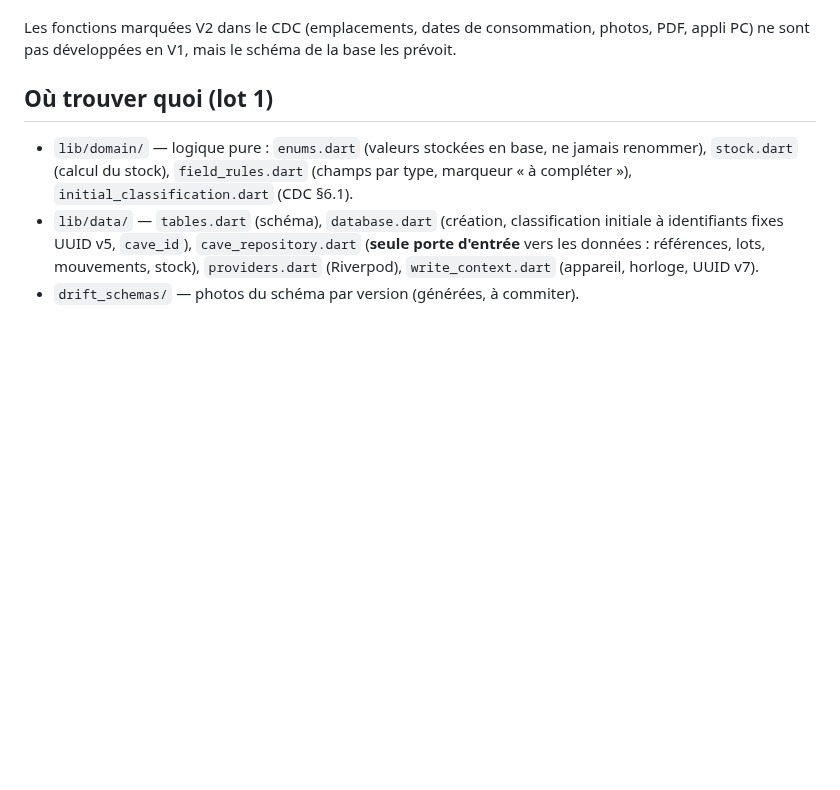
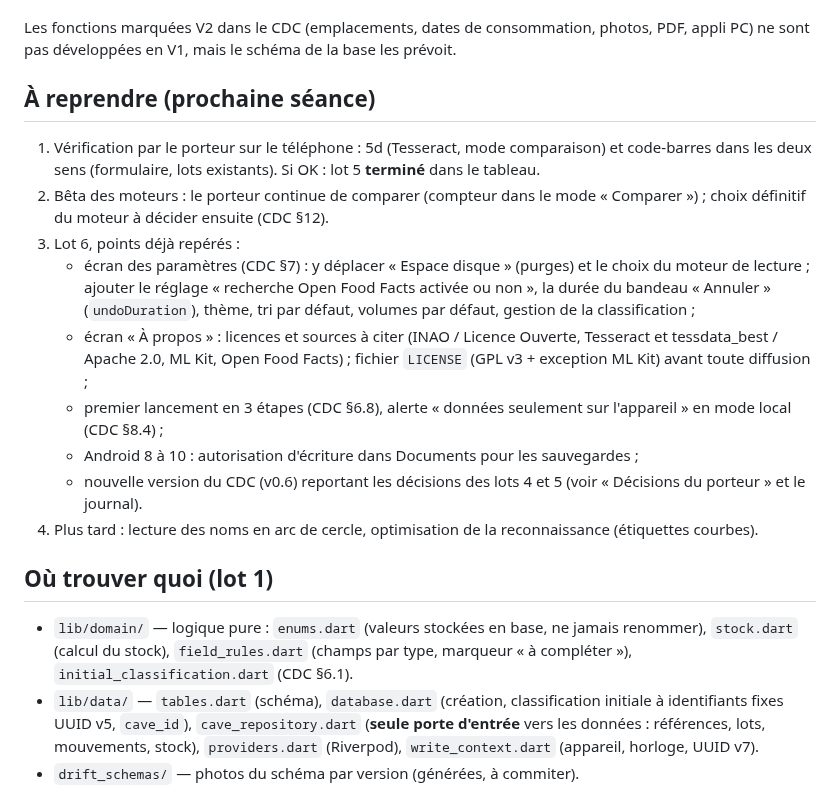
Before and after one commit to Max-horion/MaCave, a Markdown page: CLAUDE.md, the part around the change. Rendered like a GitHub page; blank space fills up the shorter version.

Commit message:
CLAUDE.md : points à reprendre et préparation du lot 6
Co-Authored-By: Claude Opus 5.5 <noreply@anthropic.com>

```diff
--- a/CLAUDE.md
+++ b/CLAUDE.md
@@ -63,6 +63,18 @@ flutter build apk --release --split-per-abi   # APK seuls, un par architecture (
 - Le marqueur « à compléter » est calculé à l'enregistrement de chaque fiche. **Ne jamais le recalculer en masse** silencieusement : le porteur s'en sert comme liste de fiches à revoir (ex. après un import).
 
 Les fonctions marquées V2 dans le CDC (emplacements, dates de consommation, photos, PDF, appli PC) ne sont pas développées en V1, mais le schéma de la base les prévoit.
+
+## À reprendre (prochaine séance)
+
+1. Vérification par le porteur sur le téléphone : 5d (Tesseract, mode comparaison) et code-barres dans les deux sens (formulaire, lots existants). Si OK : lot 5 **terminé** dans le tableau.
+2. Bêta des moteurs : le porteur continue de comparer (compteur dans le mode « Comparer ») ; choix définitif du moteur à décider ensuite (CDC §12).
+3. Lot 6, points déjà repérés :
+   - écran des paramètres (CDC §7) : y déplacer « Espace disque » (purges) et le choix du moteur de lecture ; ajouter le réglage « recherche Open Food Facts activée ou non », la durée du bandeau « Annuler » (`undoDuration`), thème, tri par défaut, volumes par défaut, gestion de la classification ;
+   - écran « À propos » : licences et sources à citer (INAO / Licence Ouverte, Tesseract et tessdata_best / Apache 2.0, ML Kit, Open Food Facts) ; fichier `LICENSE` (GPL v3 + exception ML Kit) avant toute diffusion ;
+   - premier lancement en 3 étapes (CDC §6.8), alerte « données seulement sur l'appareil » en mode local (CDC §8.4) ;
+   - Android 8 à 10 : autorisation d'écriture dans Documents pour les sauvegardes ;
+   - nouvelle version du CDC (v0.6) reportant les décisions des lots 4 et 5 (voir « Décisions du porteur » et le journal).
+4. Plus tard : lecture des noms en arc de cercle, optimisation de la reconnaissance (étiquettes courbes).
 
 ## Où trouver quoi (lot 1)
 
```
